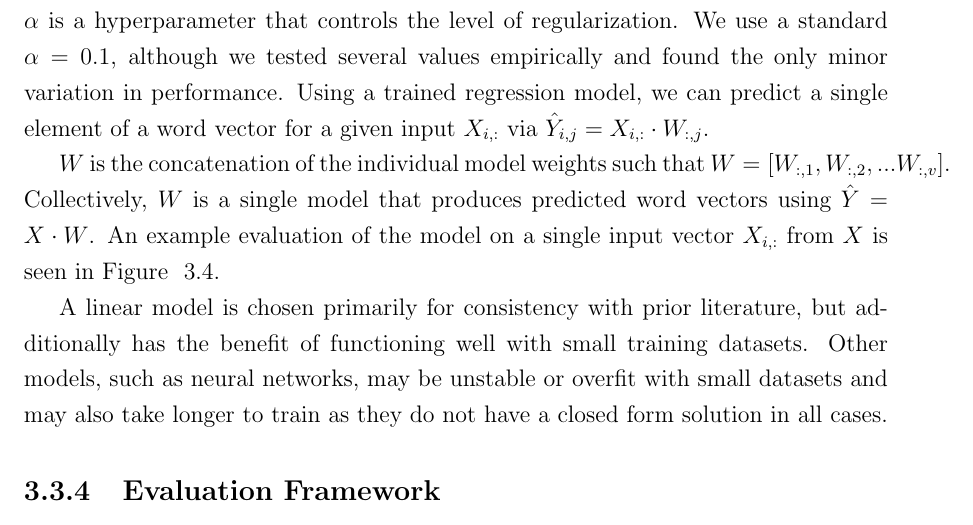
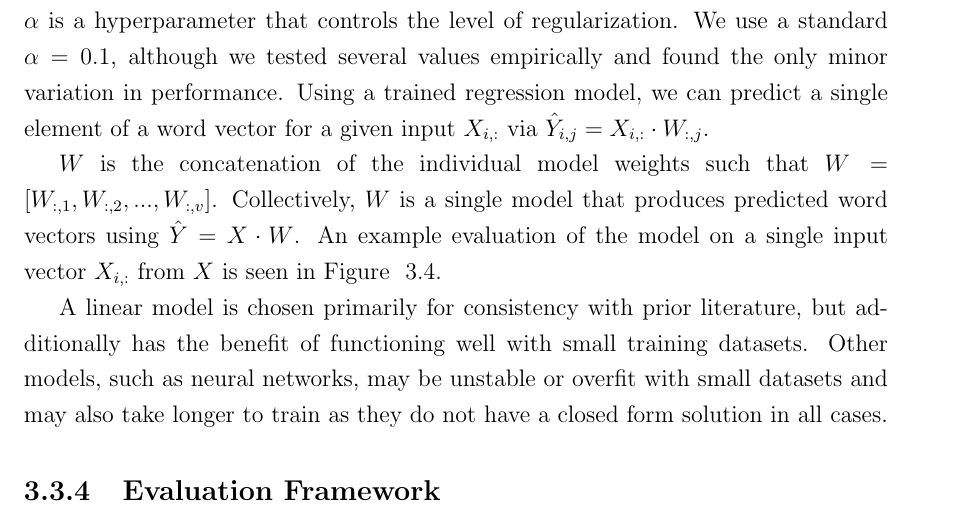
Before and after one commit to chrisfosterelli/thesis, a LaTeX thesis (thesis.tex, which reads chapters/3/sec_experimentmethodology.tex): part of page 29 of 65, cut so that both start at the same text. Compiled offline with pdfLaTeX.

Commit message:
Update on Overleaf.

```diff
--- a/chapters/3/sec_experimentmethodology.tex
+++ b/chapters/3/sec_experimentmethodology.tex
@@ -139,9 +139,9 @@ $X_{i,:}$ via $\hat{Y}_{i,j} = X_{i, :} \cdot W_{:,j}$.
 \end{figure}
 
 
-$W$ is the concatenation of the individual model weights such that $W = [
-W_{:,1}, W_{:,2}, ... W_{:,v} ]$. Collectively, $W$ is a single model that
-produces predicted word vectors using $\hat{Y} = X \cdot W$. An example
+\sloppy $W$ is the concatenation of the individual model weights such that
+$W = [ W_{:,1}, W_{:,2}, ..., W_{:,v} ]$. Collectively, $W$ is a single model
+that produces predicted word vectors using $\hat{Y} = X \cdot W$. An example
 evaluation of the model on a single input vector $X_{i,:}$ from $X$ is seen in
 Figure ~\ref{fig:features}.
 
```
